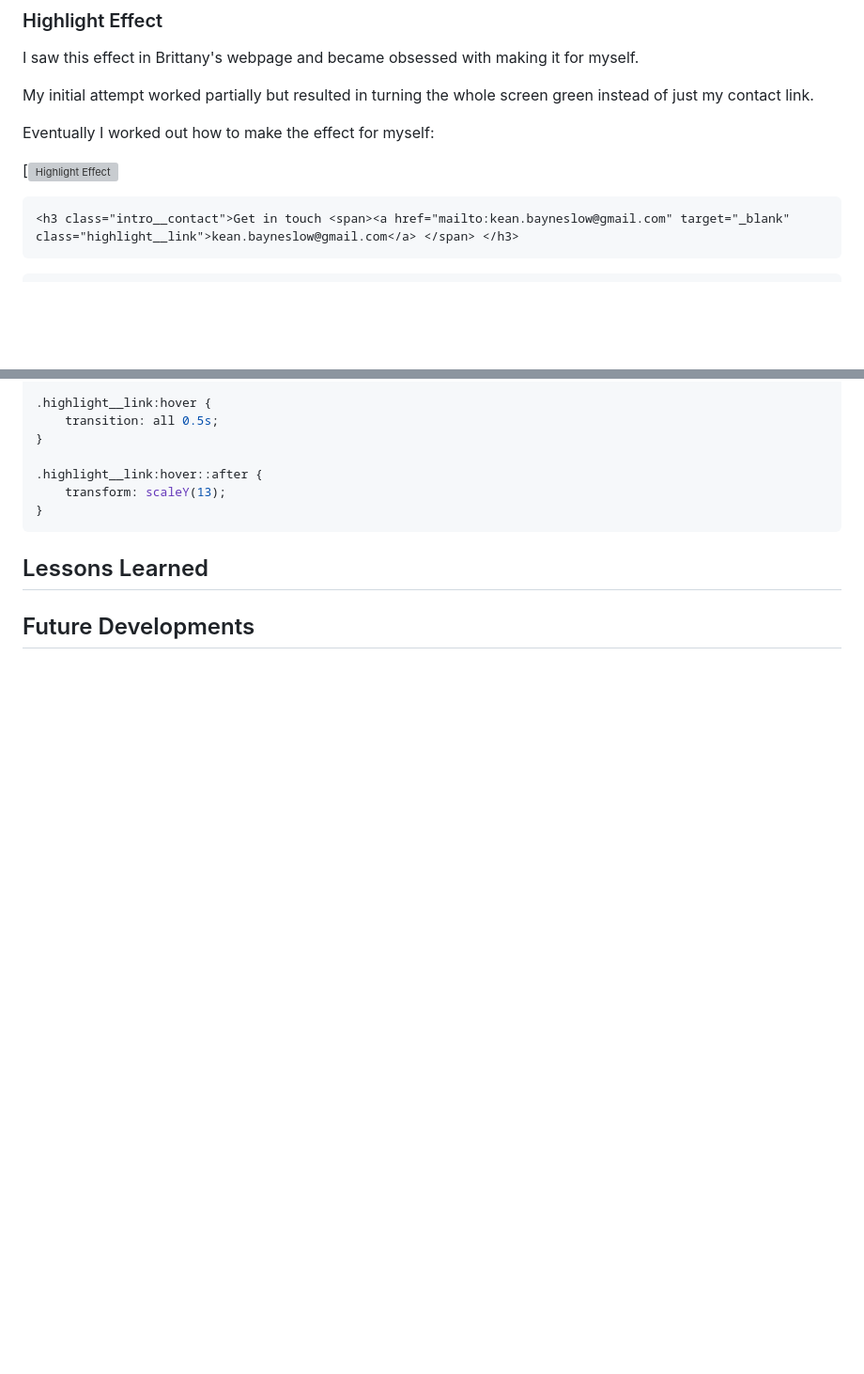
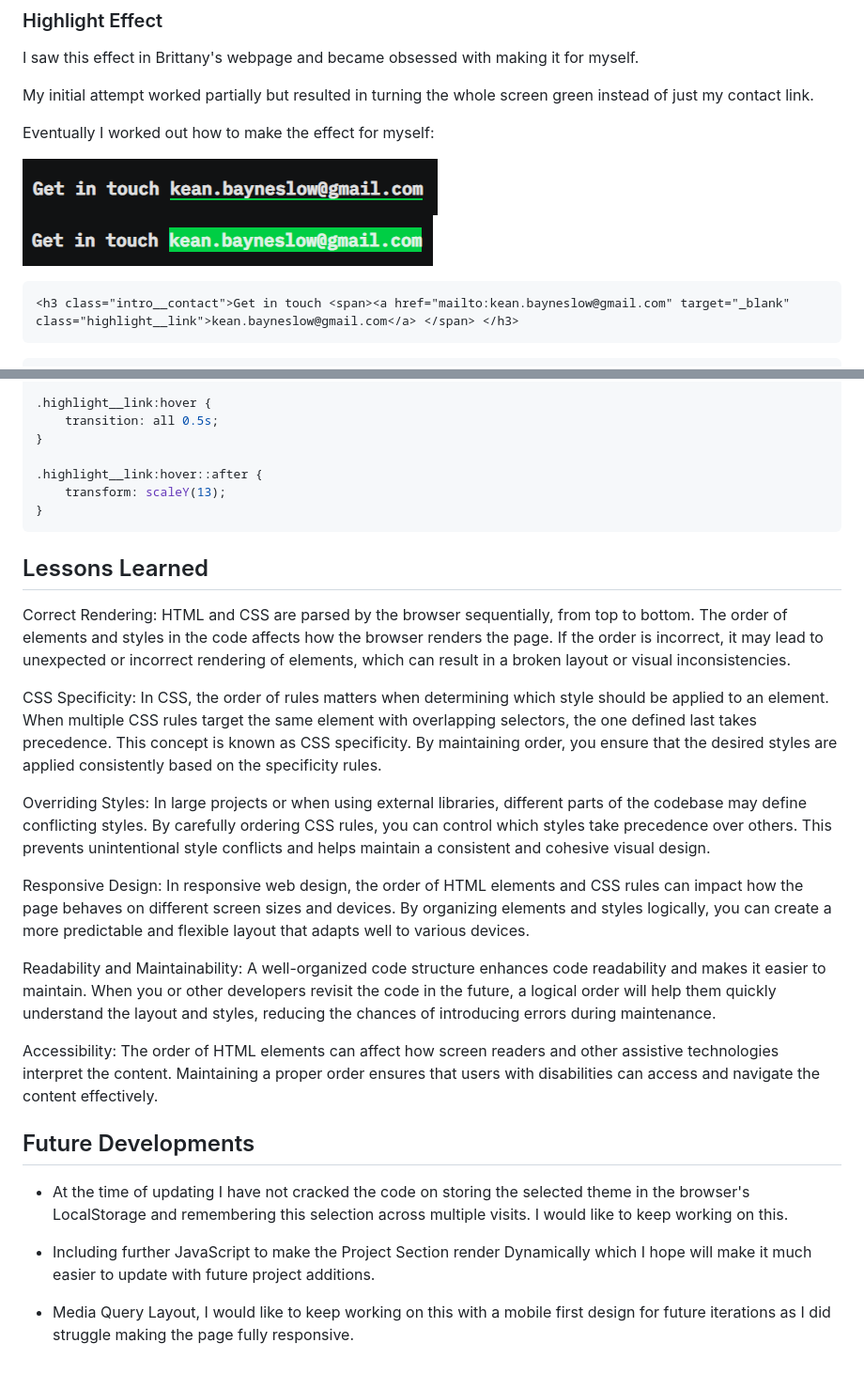
Before and after one commit to keanbayneslow/keanbayneslow.github.io, a Markdown page: README.md, 2 parts joined by grey strips. Shown: that part at 94% size. Rendered like a GitHub page; pictures changed too: src/Highlight 1.png (added), src/Highlight 2.png (added); blank space fills up the shorter version; grey boxes are pictures that could not be loaded.

````diff
--- a/README.md
+++ b/README.md
@@ -86,7 +86,7 @@ My initial attempt worked partially but resulted in turning the whole screen gre
 
 Eventually I worked out how to make the effect for myself:
 
-[![Highlight Effect](./src/Highlight.mp4)
+![Highlight 1](./src/Highlight%201.png)![Highlight 2](./src/Highlight%202.png)
 
 ```html
 <h3 class="intro__contact">Get in touch <span><a href="mailto:kean.bayneslow@gmail.com" target="_blank" class="highlight__link">kean.bayneslow@gmail.com</a> </span> </h3>
@@ -124,4 +124,22 @@ Eventually I worked out how to make the effect for myself:
 
 ## Lessons Learned
 
+Correct Rendering: HTML and CSS are parsed by the browser sequentially, from top to bottom. The order of elements and styles in the code affects how the browser renders the page. If the order is incorrect, it may lead to unexpected or incorrect rendering of elements, which can result in a broken layout or visual inconsistencies.
+
+CSS Specificity: In CSS, the order of rules matters when determining which style should be applied to an element. When multiple CSS rules target the same element with overlapping selectors, the one defined last takes precedence. This concept is known as CSS specificity. By maintaining order, you ensure that the desired styles are applied consistently based on the specificity rules.
+
+Overriding Styles: In large projects or when using external libraries, different parts of the codebase may define conflicting styles. By carefully ordering CSS rules, you can control which styles take precedence over others. This prevents unintentional style conflicts and helps maintain a consistent and cohesive visual design.
+
+Responsive Design: In responsive web design, the order of HTML elements and CSS rules can impact how the page behaves on different screen sizes and devices. By organizing elements and styles logically, you can create a more predictable and flexible layout that adapts well to various devices.
+
+Readability and Maintainability: A well-organized code structure enhances code readability and makes it easier to maintain. When you or other developers revisit the code in the future, a logical order will help them quickly understand the layout and styles, reducing the chances of introducing errors during maintenance.
+
+Accessibility: The order of HTML elements can affect how screen readers and other assistive technologies interpret the content. Maintaining a proper order ensures that users with disabilities can access and navigate the content effectively.
+
 ## Future Developments
+
+- At the time of updating I have not cracked the code on storing the selected theme in the browser's LocalStorage and remembering this selection across multiple visits. I would like to keep working on this.
+
+- Including further JavaScript to make the Project Section render Dynamically which I hope will make it much easier to update with future project additions.
+
+- Media Query Layout, I would like to keep working on this with a mobile first design for future iterations as I did struggle making the page fully responsive.
````
Also changed, not shown: 2 other files.
